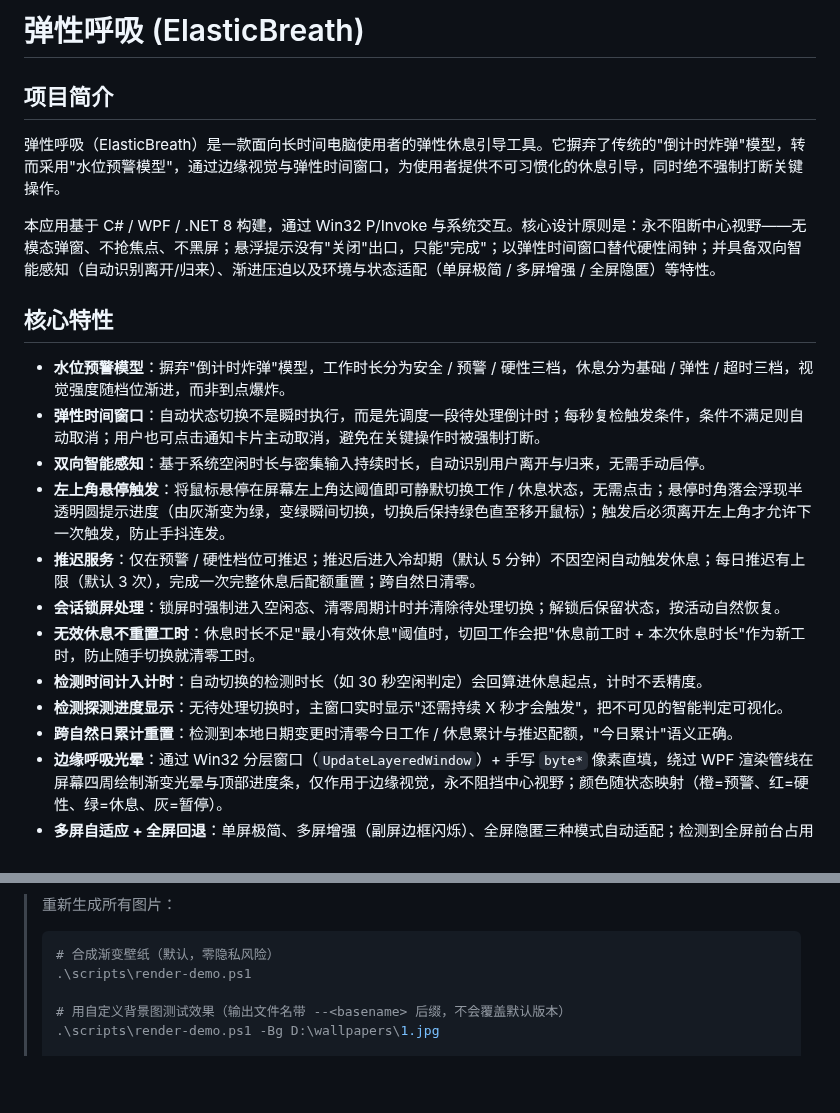
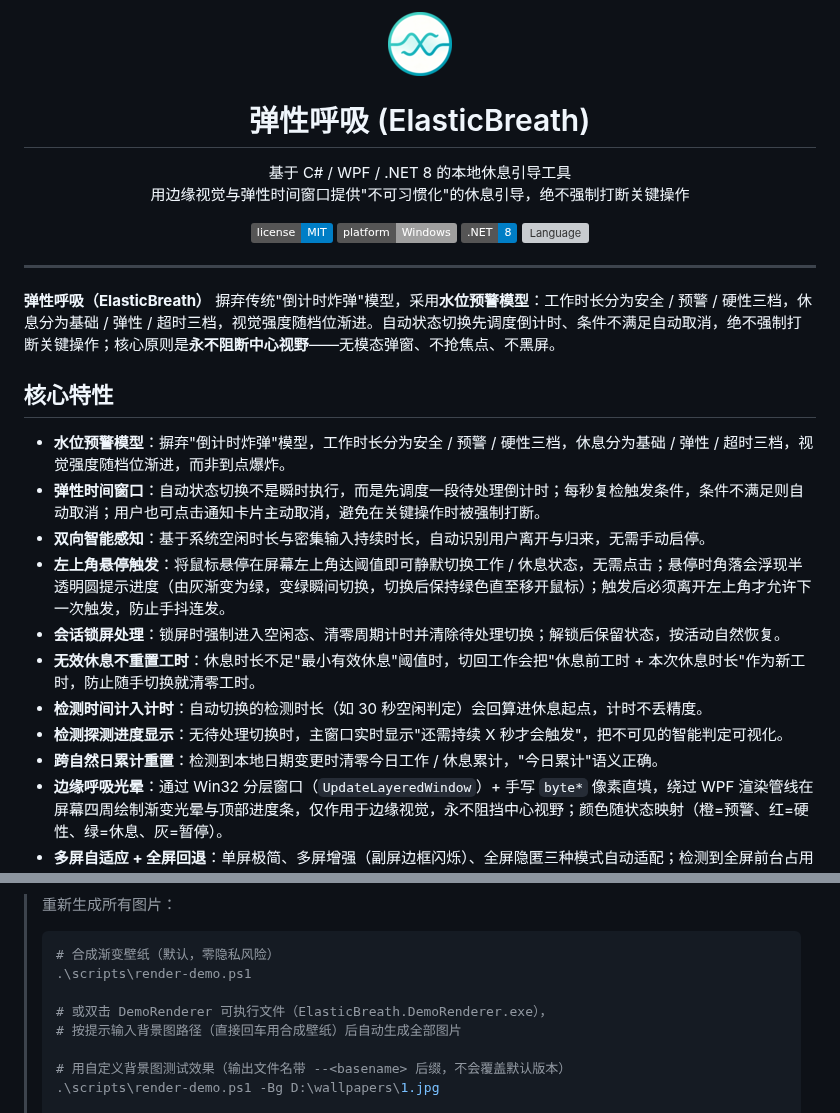
Before and after one commit to Stargazed-Dreamer/ElasticBreath, a Markdown page: README.md, 2 parts joined by grey strips. GitHub-like rendering; pictures changed too: docs/screenshots/icon.png (added); badges without logos; blank space fills up the shorter version; grey boxes are pictures that could not be loaded.

````diff
--- a/README.md
+++ b/README.md
@@ -1,10 +1,24 @@
-# 弹性呼吸 (ElasticBreath)
+<p align="center">
+  <img width="64" alt="ElasticBreath" src="docs/screenshots/icon.png" />
+</p>
 
-## 项目简介
+<h1 align="center">弹性呼吸 (ElasticBreath)</h1>
 
-弹性呼吸（ElasticBreath）是一款面向长时间电脑使用者的弹性休息引导工具。它摒弃了传统的"倒计时炸弹"模型，转而采用"水位预警模型"，通过边缘视觉与弹性时间窗口，为使用者提供不可习惯化的休息引导，同时绝不强制打断关键操作。
+<p align="center">
+  基于 C# / WPF / .NET 8 的本地休息引导工具<br/>
+  用边缘视觉与弹性时间窗口提供"不可习惯化"的休息引导，绝不强制打断关键操作
+</p>
 
-本应用基于 C# / WPF / .NET 8 构建，通过 Win32 P/Invoke 与系统交互。核心设计原则是：永不阻断中心视野——无模态弹窗、不抢焦点、不黑屏；悬浮提示没有"关闭"出口，只能"完成"；以弹性时间窗口替代硬性闹钟；并具备双向智能感知（自动识别离开/归来）、渐进压迫以及环境与状态适配（单屏极简 / 多屏增强 / 全屏隐匿）等特性。
+<p align="center">
+  <img alt="License" src="https://img.shields.io/badge/license-MIT-blue.svg" />
+  <img alt="Platform" src="https://img.shields.io/badge/platform-Windows-lightgrey.svg" />
+  <img alt=".NET" src="https://img.shields.io/badge/.NET-8-blue.svg" />
+  <img alt="Language" src="https://img.shields.io/badge/language-C%23%20%2F%20WPF-blue.svg" />
+</p>
+
+---
+
+**弹性呼吸（ElasticBreath）** 摒弃传统"倒计时炸弹"模型，采用**水位预警模型**：工作时长分为安全 / 预警 / 硬性三档，休息分为基础 / 弹性 / 超时三档，视觉强度随档位渐进。自动状态切换先调度倒计时、条件不满足自动取消，绝不强制打断关键操作；核心原则是**永不阻断中心视野**——无模态弹窗、不抢焦点、不黑屏。
 
 ## 核心特性
 
@@ -12,12 +26,11 @@
 - **弹性时间窗口**：自动状态切换不是瞬时执行，而是先调度一段待处理倒计时；每秒复检触发条件，条件不满足则自动取消；用户也可点击通知卡片主动取消，避免在关键操作时被强制打断。
 - **双向智能感知**：基于系统空闲时长与密集输入持续时长，自动识别用户离开与归来，无需手动启停。
 - **左上角悬停触发**：将鼠标悬停在屏幕左上角达阈值即可静默切换工作 / 休息状态，无需点击；悬停时角落会浮现半透明圆提示进度（由灰渐变为绿，变绿瞬间切换，切换后保持绿色直至移开鼠标）；触发后必须离开左上角才允许下一次触发，防止手抖连发。
-- **推迟服务**：仅在预警 / 硬性档位可推迟；推迟后进入冷却期（默认 5 分钟）不因空闲自动触发休息；每日推迟有上限（默认 3 次），完成一次完整休息后配额重置；跨自然日清零。
 - **会话锁屏处理**：锁屏时强制进入空闲态、清零周期计时并清除待处理切换；解锁后保留状态，按活动自然恢复。
 - **无效休息不重置工时**：休息时长不足"最小有效休息"阈值时，切回工作会把"休息前工时 + 本次休息时长"作为新工时，防止随手切换就清零工时。
 - **检测时间计入计时**：自动切换的检测时长（如 30 秒空闲判定）会回算进休息起点，计时不丢精度。
 - **检测探测进度显示**：无待处理切换时，主窗口实时显示"还需持续 X 秒才会触发"，把不可见的智能判定可视化。
-- **跨自然日累计重置**：检测到本地日期变更时清零今日工作 / 休息累计与推迟配额，"今日累计"语义正确。
+- **跨自然日累计重置**：检测到本地日期变更时清零今日工作 / 休息累计，"今日累计"语义正确。
 - **边缘呼吸光晕**：通过 Win32 分层窗口（`UpdateLayeredWindow`）+ 手写 `byte*` 像素直填，绕过 WPF 渲染管线在屏幕四周绘制渐变光晕与顶部进度条，仅作用于边缘视觉，永不阻挡中心视野；颜色随状态映射（橙=预警、红=硬性、绿=休息、灰=暂停）。
 - **多屏自适应 + 全屏回退**：单屏极简、多屏增强（副屏边框闪烁）、全屏隐匿三种模式自动适配；检测到全屏前台占用时回退到任务栏闪烁 + 5 秒间隔提示音，不打扰观影 / 游戏。
 - **永不抢焦点**：浮层加 `WS_EX_NOACTIVATE | WS_EX_TOOLWINDOW | WS_EX_TRANSPARENT`，永不抢键盘焦点、不进 Alt+Tab、鼠标点击穿透到下层窗口，对键盘用户与辅助技术零干扰。
@@ -58,6 +71,9 @@
 > ```powershell
 > # 合成渐变壁纸（默认，零隐私风险）
 > .\scripts\render-demo.ps1
+>
+> # 或双击 DemoRenderer 可执行文件（ElasticBreath.DemoRenderer.exe），
+> # 按提示输入背景图路径（直接回车用合成壁纸）后自动生成全部图片
 >
 > # 用自定义背景图测试效果（输出文件名带 --<basename> 后缀，不会覆盖默认版本）
 > .\scripts\render-demo.ps1 -Bg D:\wallpapers\1.jpg
````
Also changed, not shown: 2 other files.
